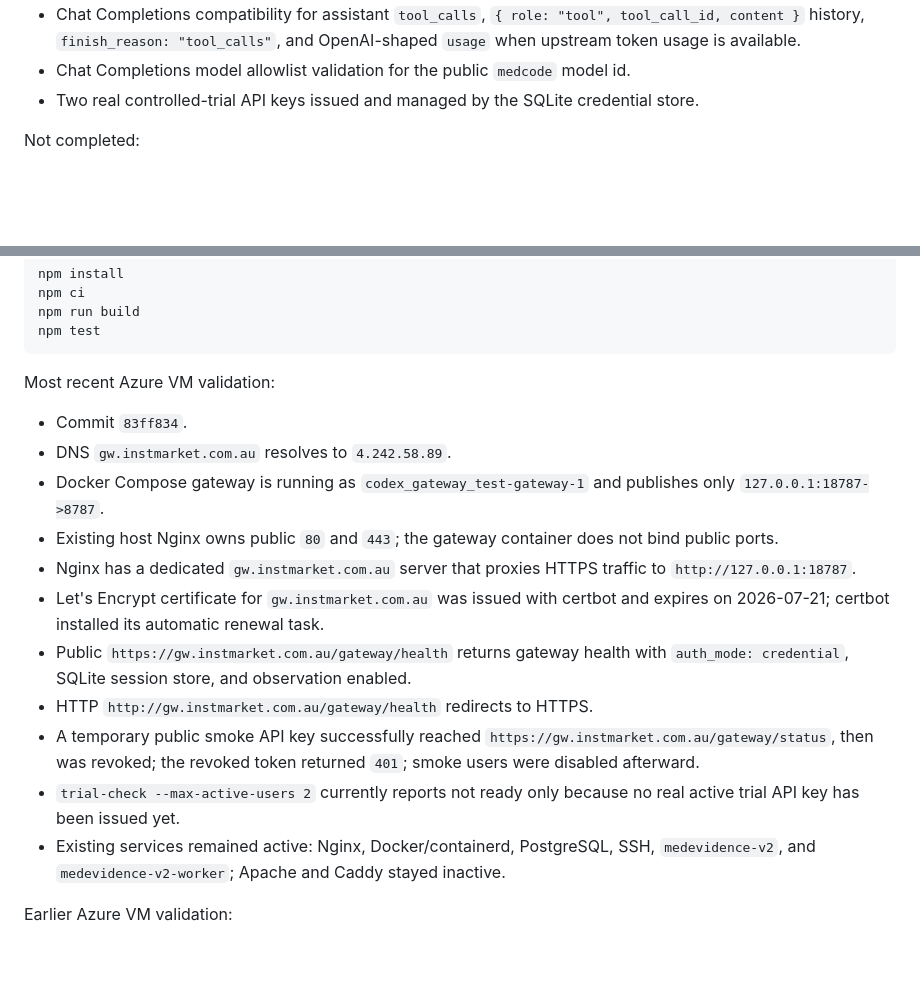
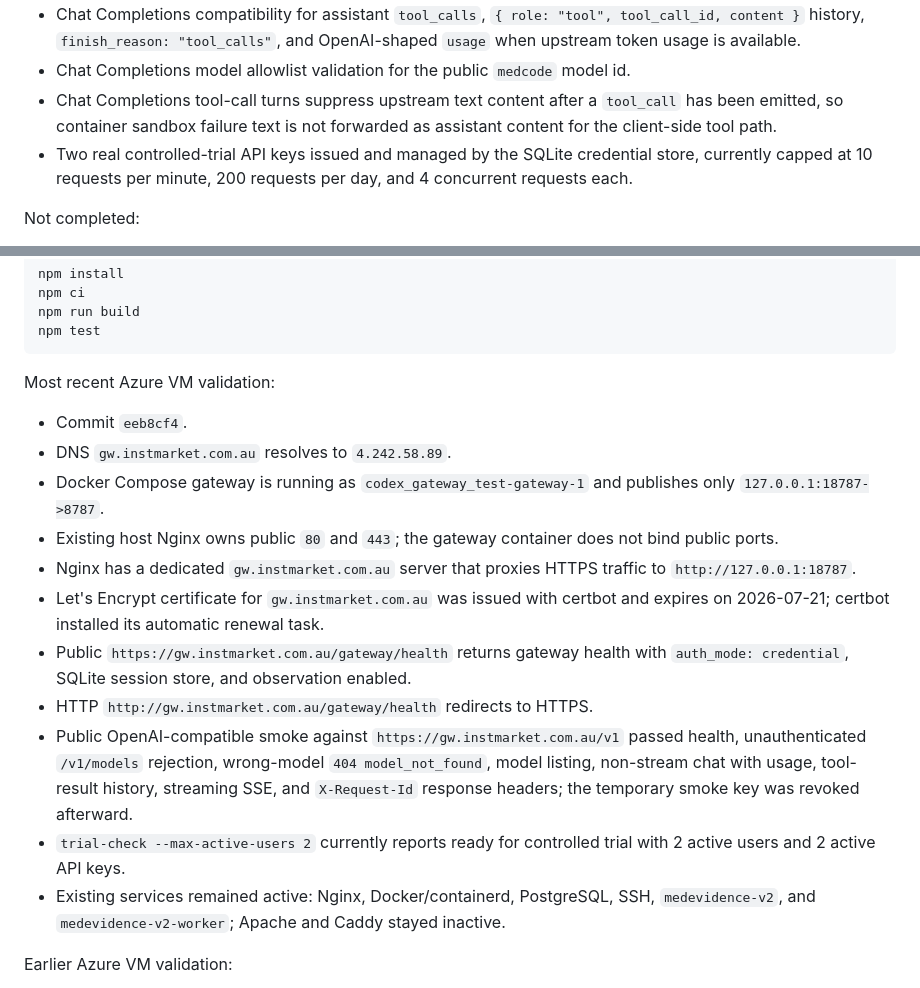
Before and after one commit to charlieqf/codex_gateway, a Markdown page: docs/operations/system-status.md, 2 parts joined by grey strips. GitHub-like rendering; blank space fills up the shorter version.

Commit message:
Update trial deployment status

```diff
--- a/docs/operations/system-status.md
+++ b/docs/operations/system-status.md
@@ -45,7 +45,8 @@ Completed:
 - OpenAI Chat Completions response shape for non-streaming and streaming SSE, including `chat.completion.chunk` frames and `data: [DONE]`.
 - Chat Completions compatibility for assistant `tool_calls`, `{ role: "tool", tool_call_id, content }` history, `finish_reason: "tool_calls"`, and OpenAI-shaped `usage` when upstream token usage is available.
 - Chat Completions model allowlist validation for the public `medcode` model id.
-- Two real controlled-trial API keys issued and managed by the SQLite credential store.
+- Chat Completions tool-call turns suppress upstream text content after a `tool_call` has been emitted, so container sandbox failure text is not forwarded as assistant content for the client-side tool path.
+- Two real controlled-trial API keys issued and managed by the SQLite credential store, currently capped at 10 requests per minute, 200 requests per day, and 4 concurrent requests each.
 
 Not completed:
 
@@ -70,7 +71,7 @@ npm test
 
 Most recent Azure VM validation:
 
-- Commit `83ff834`.
+- Commit `eeb8cf4`.
 - DNS `gw.instmarket.com.au` resolves to `4.242.58.89`.
 - Docker Compose gateway is running as `codex_gateway_test-gateway-1` and publishes only `127.0.0.1:18787->8787`.
 - Existing host Nginx owns public `80` and `443`; the gateway container does not bind public ports.
@@ -78,8 +79,8 @@ Most recent Azure VM validation:
 - Let's Encrypt certificate for `gw.instmarket.com.au` was issued with certbot and expires on 2026-07-21; certbot installed its automatic renewal task.
 - Public `https://gw.instmarket.com.au/gateway/health` returns gateway health with `auth_mode: credential`, SQLite session store, and observation enabled.
 - HTTP `http://gw.instmarket.com.au/gateway/health` redirects to HTTPS.
-- A temporary public smoke API key successfully reached `https://gw.instmarket.com.au/gateway/status`, then was revoked; the revoked token returned `401`; smoke users were disabled afterward.
-- `trial-check --max-active-users 2` currently reports not ready only because no real active trial API key has been issued yet.
+- Public OpenAI-compatible smoke against `https://gw.instmarket.com.au/v1` passed health, unauthenticated `/v1/models` rejection, wrong-model `404 model_not_found`, model listing, non-stream chat with usage, tool-result history, streaming SSE, and `X-Request-Id` response headers; the temporary smoke key was revoked afterward.
+- `trial-check --max-active-users 2` currently reports ready for controlled trial with 2 active users and 2 active API keys.
 - Existing services remained active: Nginx, Docker/containerd, PostgreSQL, SSH, `medevidence-v2`, and `medevidence-v2-worker`; Apache and Caddy stayed inactive.
 
 Earlier Azure VM validation:
```
